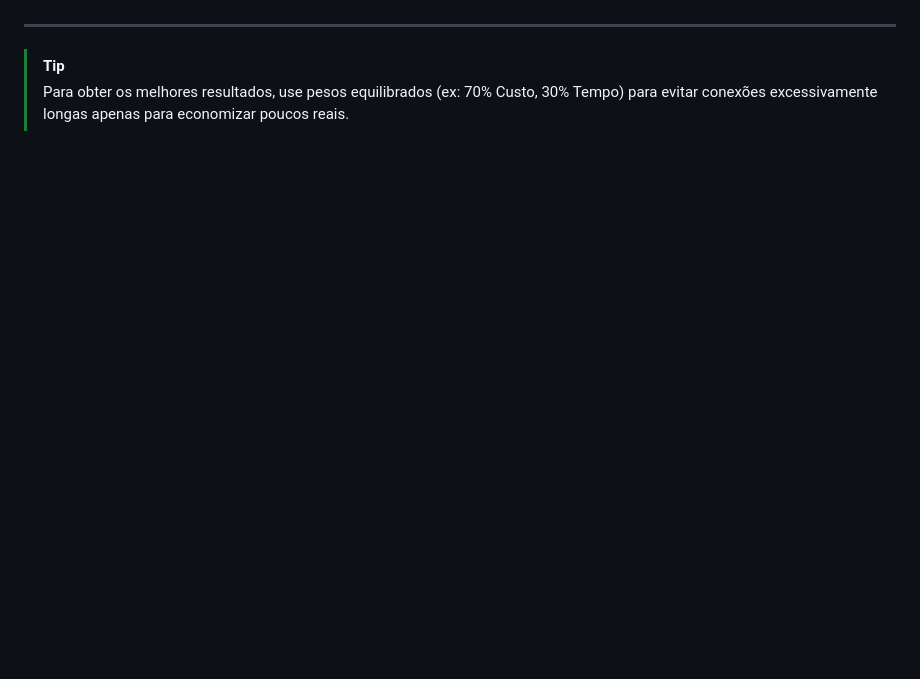
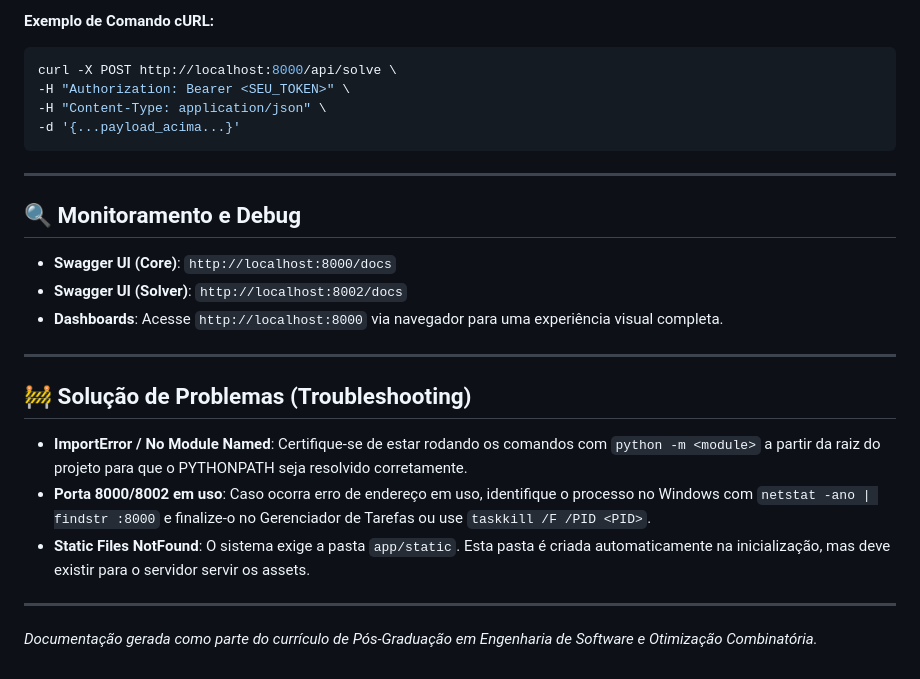
Before and after one commit to Fabioaugustmp/optiway, a Markdown page: README.md, the part around one of its changes. Drawn GitHub-style; blank space fills up the shorter version.

````diff
--- a/README.md
+++ b/README.md
@@ -73,5 +142,27 @@ graph TD
+**Exemplo de Comando cURL:**
+```bash
+curl -X POST http://localhost:8000/api/solve \
+-H "Authorization: Bearer <SEU_TOKEN>" \
+-H "Content-Type: application/json" \
+-d '{...payload_acima...}'
+```
 
 ---
 
-> [!TIP]
-> Para obter os melhores resultados, use pesos equilibrados (ex: 70% Custo, 30% Tempo) para evitar conexões excessivamente longas apenas para economizar poucos reais.
+## 🔍 Monitoramento e Debug
+
+- **Swagger UI (Core)**: `http://localhost:8000/docs`
+- **Swagger UI (Solver)**: `http://localhost:8002/docs`
+- **Dashboards**: Acesse `http://localhost:8000` via navegador para uma experiência visual completa.
+
+---
+
+## 🚧 Solução de Problemas (Troubleshooting)
+
+- **ImportError / No Module Named**: Certifique-se de estar rodando os comandos com `python -m <module>` a partir da raiz do projeto para que o PYTHONPATH seja resolvido corretamente.
+- **Porta 8000/8002 em uso**: Caso ocorra erro de endereço em uso, identifique o processo no Windows com `netstat -ano | findstr :8000` e finalize-o no Gerenciador de Tarefas ou use `taskkill /F /PID <PID>`.
+- **Static Files NotFound**: O sistema exige a pasta `app/static`. Esta pasta é criada automaticamente na inicialização, mas deve existir para o servidor servir os assets.
+
+---
+
+*Documentação gerada como parte do currículo de Pós-Graduação em Engenharia de Software e Otimização Combinatória.*
````
Also changed, not shown: other parts of README.md (+122 -53 lines).
